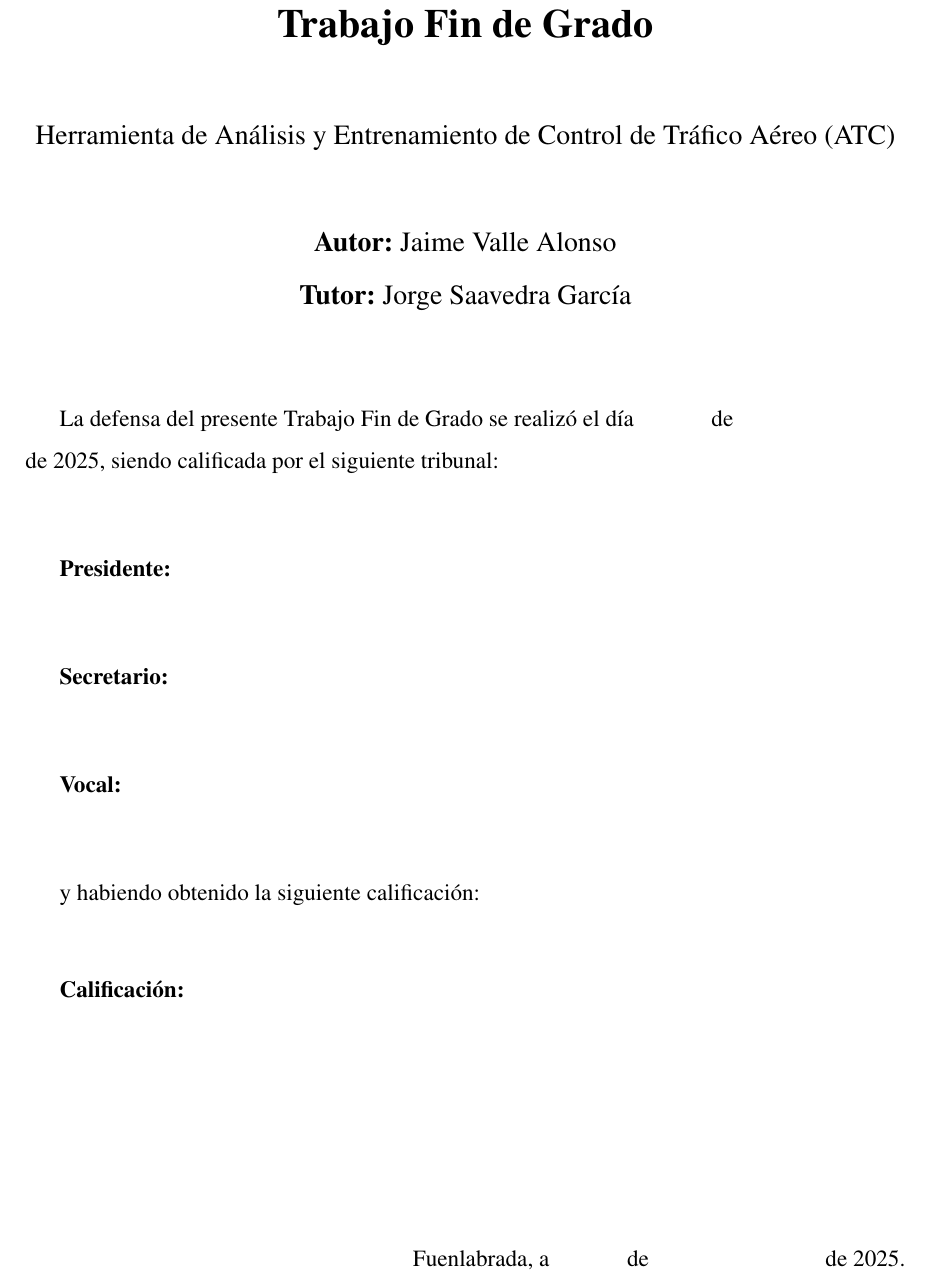
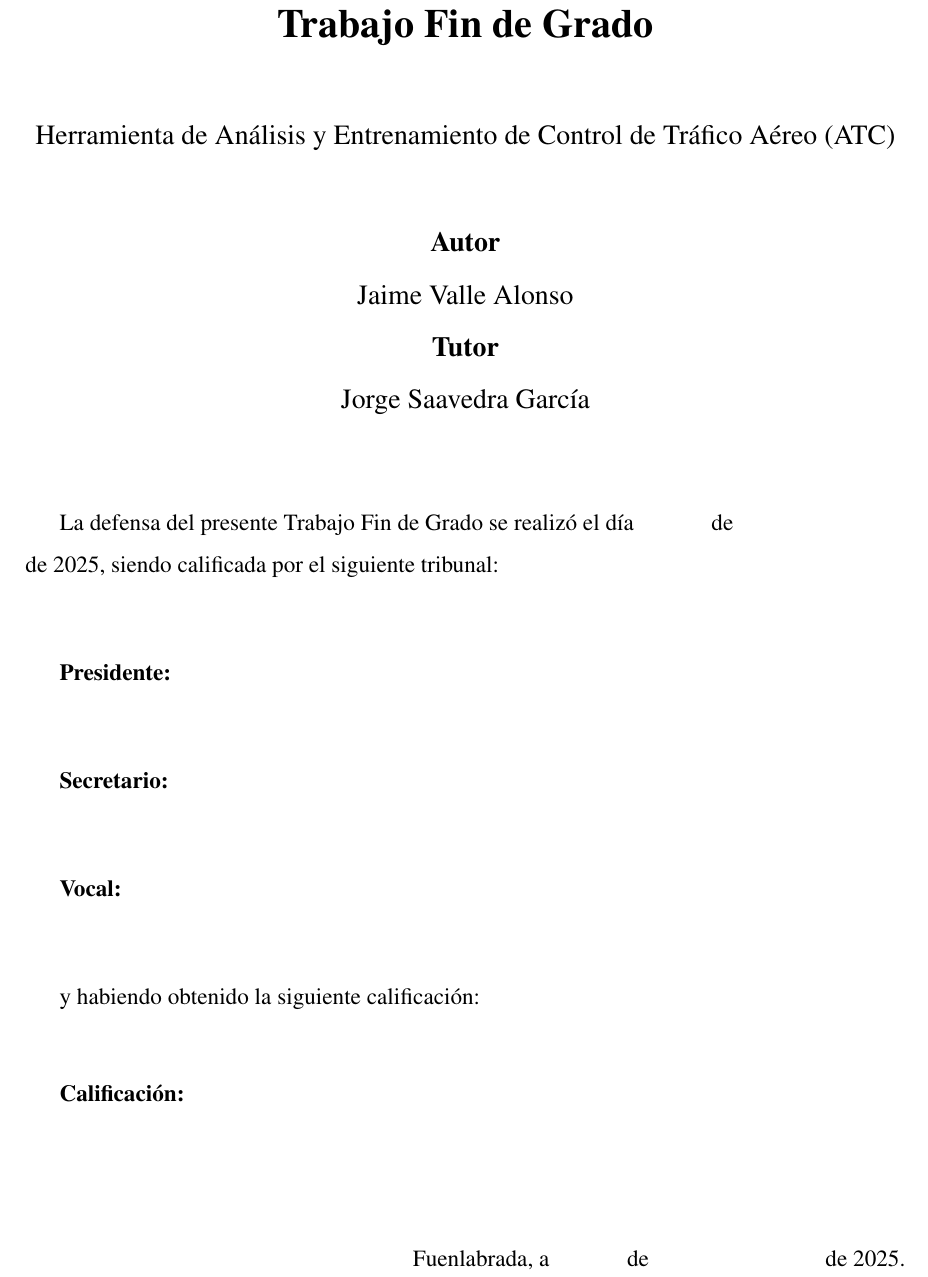
Before and after one commit to macgyver912/urjc-tfg, a LaTeX book (TFG - JaimeValle.tex, which reads content/title/SignPage.tex): part of page 3 of 35, cut so that both start at the same text. Compiled offline with pdfLaTeX.

Commit message:
[REV] Sign page revised.

```diff
--- a/content/title/SignPage.tex
+++ b/content/title/SignPage.tex
@@ -12,8 +12,10 @@ Herramienta de Análisis y Entrenamiento de Control de Tráfico Aéreo (ATC)
 
 \vspace{1cm}
 \large
-\textbf{Autor:} \docAuthor \\
-\textbf{Tutor:} \tutor
+\textbf{Autor} \\
+\docAuthor \\
+\textbf{Tutor} \\
+\tutor
 
 \end{center}
 
```
Also changed, not shown: TFG - JaimeValle.pdf.
